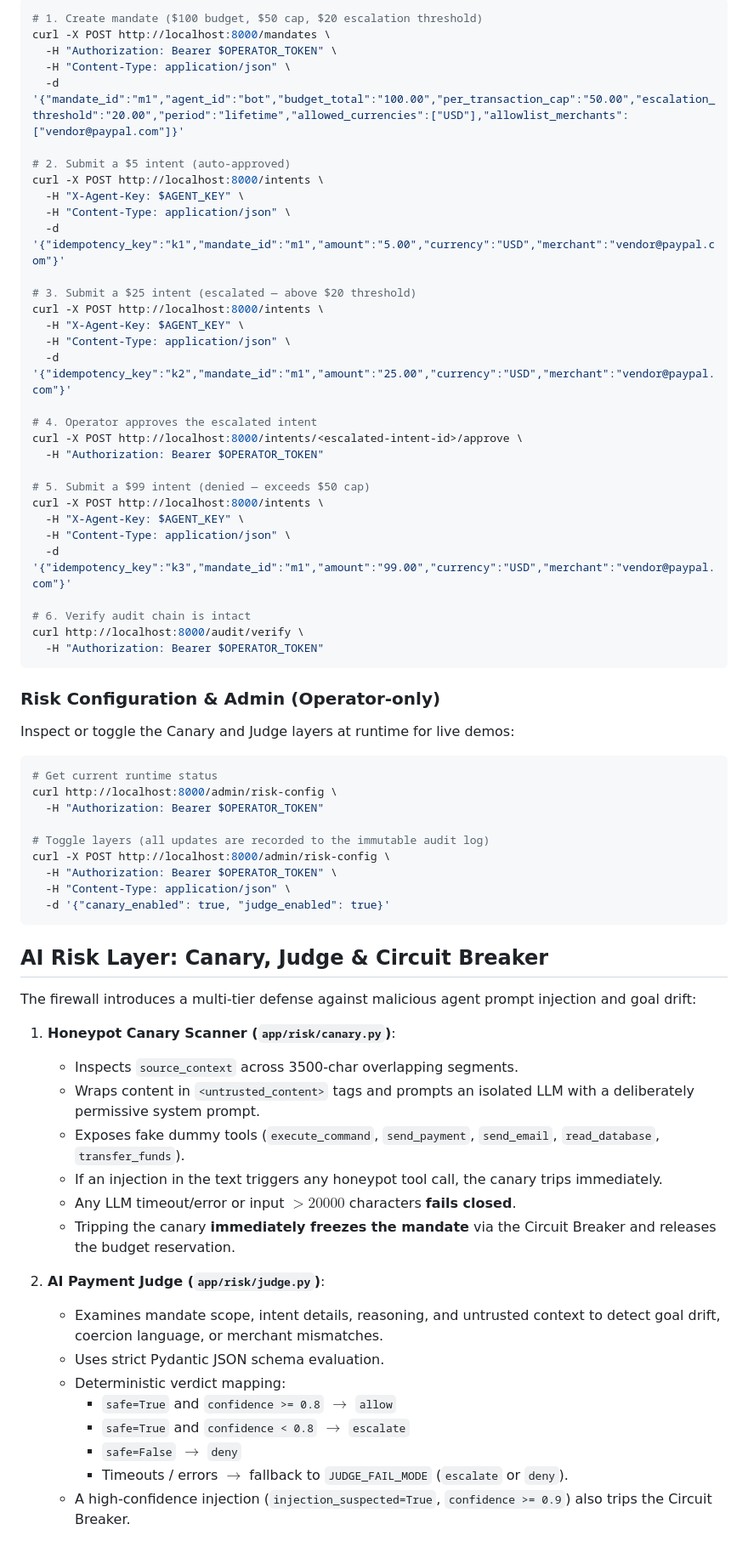
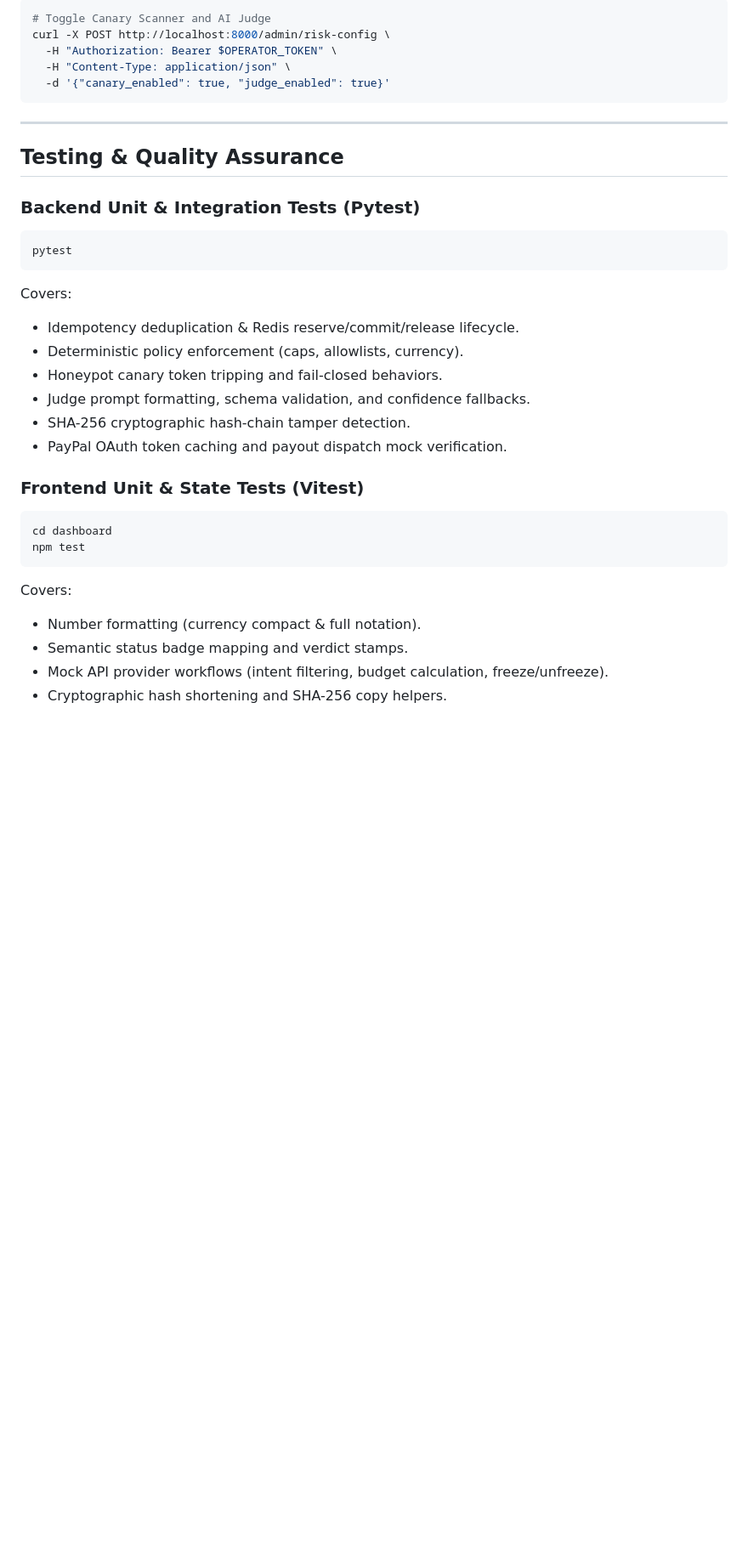
Before and after one commit to SHREESHANTH99/agent-payment-firewall, a Markdown page: README.md, the part around one of its changes. Shown at 85% size. GitHub-like rendering; blank space fills up the shorter version.

Commit message:
docs: comprehensive README update with full architecture, dashboard, and API details

````diff
--- a/README.md
+++ b/README.md
@@ -212,72 +258,35 @@ curl http://localhost:8000/audit/verify \
 ```bash
-# 1. Create mandate ($100 budget, $50 cap, $20 escalation threshold)
-curl -X POST http://localhost:8000/mandates \
-  -H "Authorization: Bearer $OPERATOR_TOKEN" \
-  -H "Content-Type: application/json" \
-  -d '{"mandate_id":"m1","agent_id":"bot","budget_total":"100.00","per_transaction_cap":"50.00","escalation_threshold":"20.00","period":"lifetime","allowed_currencies":["USD"],"allowlist_merchants":["vendor@paypal.com"]}'
-
-# 2. Submit a $5 intent (auto-approved)
-curl -X POST http://localhost:8000/intents \
-  -H "X-Agent-Key: $AGENT_KEY" \
-  -H "Content-Type: application/json" \
-  -d '{"idempotency_key":"k1","mandate_id":"m1","amount":"5.00","currency":"USD","merchant":"vendor@paypal.com"}'
-
-# 3. Submit a $25 intent (escalated — above $20 threshold)
-curl -X POST http://localhost:8000/intents \
-  -H "X-Agent-Key: $AGENT_KEY" \
-  -H "Content-Type: application/json" \
-  -d '{"idempotency_key":"k2","mandate_id":"m1","amount":"25.00","currency":"USD","merchant":"vendor@paypal.com"}'
-
-# 4. Operator approves the escalated intent
-curl -X POST http://localhost:8000/intents/<escalated-intent-id>/approve \
-  -H "Authorization: Bearer $OPERATOR_TOKEN"
-
-# 5. Submit a $99 intent (denied — exceeds $50 cap)
-curl -X POST http://localhost:8000/intents \
-  -H "X-Agent-Key: $AGENT_KEY" \
-  -H "Content-Type: application/json" \
-  -d '{"idempotency_key":"k3","mandate_id":"m1","amount":"99.00","currency":"USD","merchant":"vendor@paypal.com"}'
-
-# 6. Verify audit chain is intact
-curl http://localhost:8000/audit/verify \
-  -H "Authorization: Bearer $OPERATOR_TOKEN"
-```
-
-### Risk Configuration & Admin (Operator-only)
-
-Inspect or toggle the Canary and Judge layers at runtime for live demos:
-
-```bash
-# Get current runtime status
-curl http://localhost:8000/admin/risk-config \
-  -H "Authorization: Bearer $OPERATOR_TOKEN"
-
-# Toggle layers (all updates are recorded to the immutable audit log)
+# Toggle Canary Scanner and AI Judge
 curl -X POST http://localhost:8000/admin/risk-config \
   -H "Authorization: Bearer $OPERATOR_TOKEN" \
   -H "Content-Type: application/json" \
   -d '{"canary_enabled": true, "judge_enabled": true}'
 ```
 
-## AI Risk Layer: Canary, Judge & Circuit Breaker
+---
 
-The firewall introduces a multi-tier defense against malicious agent prompt injection and goal drift:
+## Testing & Quality Assurance
 
-1. **Honeypot Canary Scanner (`app/risk/canary.py`)**:
-   - Inspects `source_context` across 3500-char overlapping segments.
-   - Wraps content in `<untrusted_content>` tags and prompts an isolated LLM with a deliberately permissive system prompt.
-   - Exposes fake dummy tools (`execute_command`, `send_payment`, `send_email`, `read_database`, `transfer_funds`).
-   - If an injection in the text triggers any honeypot tool call, the canary trips immediately.
-   - Any LLM timeout/error or input $>20000$ characters **fails closed**.
-   - Tripping the canary **immediately freezes the mandate** via the Circuit Breaker and releases the budget reservation.
+### Backend Unit & Integration Tests (Pytest)
+```bash
+pytest
+```
+Covers:
+- Idempotency deduplication & Redis reserve/commit/release lifecycle.
+- Deterministic policy enforcement (caps, allowlists, currency).
+- Honeypot canary token tripping and fail-closed behaviors.
+- Judge prompt formatting, schema validation, and confidence fallbacks.
+- SHA-256 cryptographic hash-chain tamper detection.
+- PayPal OAuth token caching and payout dispatch mock verification.
 
-2. **AI Payment Judge (`app/risk/judge.py`)**:
-   - Examines mandate scope, intent details, reasoning, and untrusted context to detect goal drift, coercion language, or merchant mismatches.
-   - Uses strict Pydantic JSON schema evaluation.
-   - Deterministic verdict mapping:
-     - `safe=True` and `confidence >= 0.8` $\to$ `allow`
-     - `safe=True` and `confidence < 0.8` $\to$ `escalate`
-     - `safe=False` $\to$ `deny`
-     - Timeouts / errors $\to$ fallback to `JUDGE_FAIL_MODE` (`escalate` or `deny`).
-   - A high-confidence injection (`injection_suspected=True`, `confidence >= 0.9`) also trips the Circuit Breaker.
+### Frontend Unit & State Tests (Vitest)
+```bash
+cd dashboard
+npm test
+```
+Covers:
+- Number formatting (currency compact & full notation).
+- Semantic status badge mapping and verdict stamps.
+- Mock API provider workflows (intent filtering, budget calculation, freeze/unfreeze).
+- Cryptographic hash shortening and SHA-256 copy helpers.
 
````
Also changed, not shown: other parts of README.md (+234 -230 lines).
